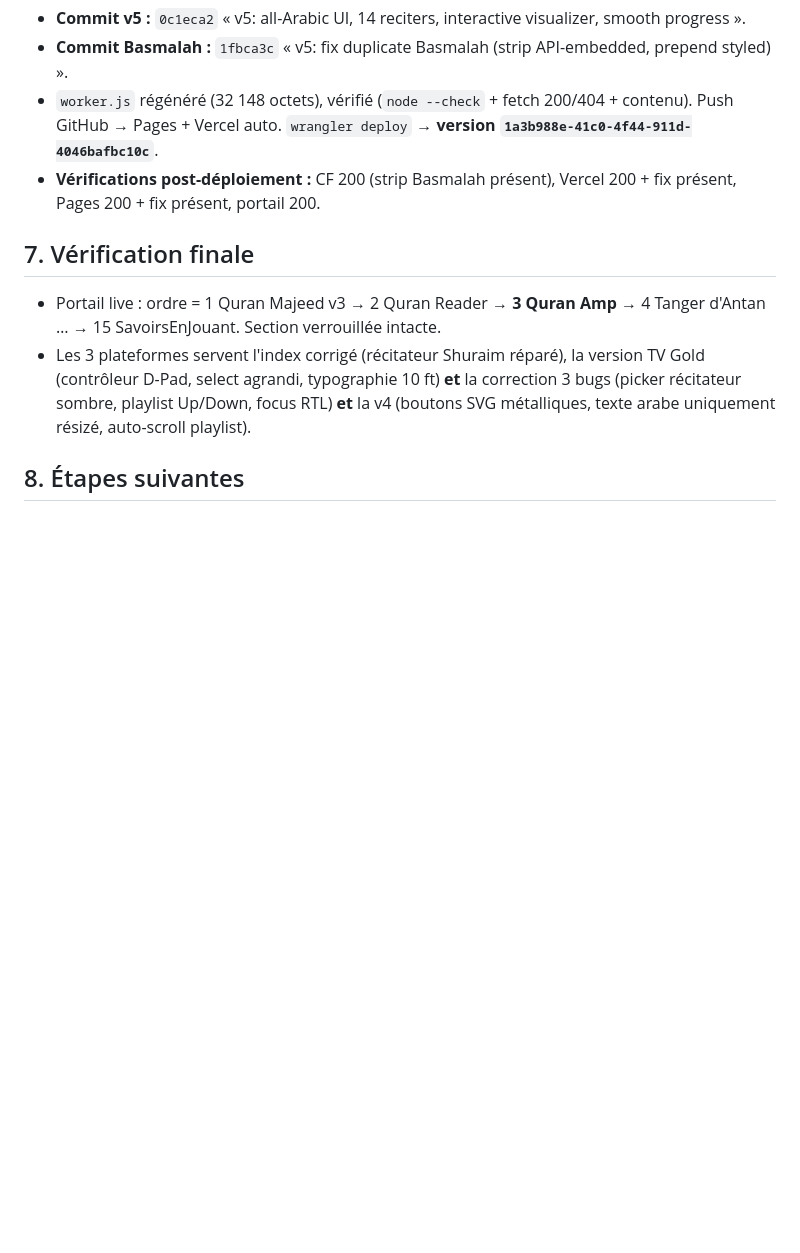
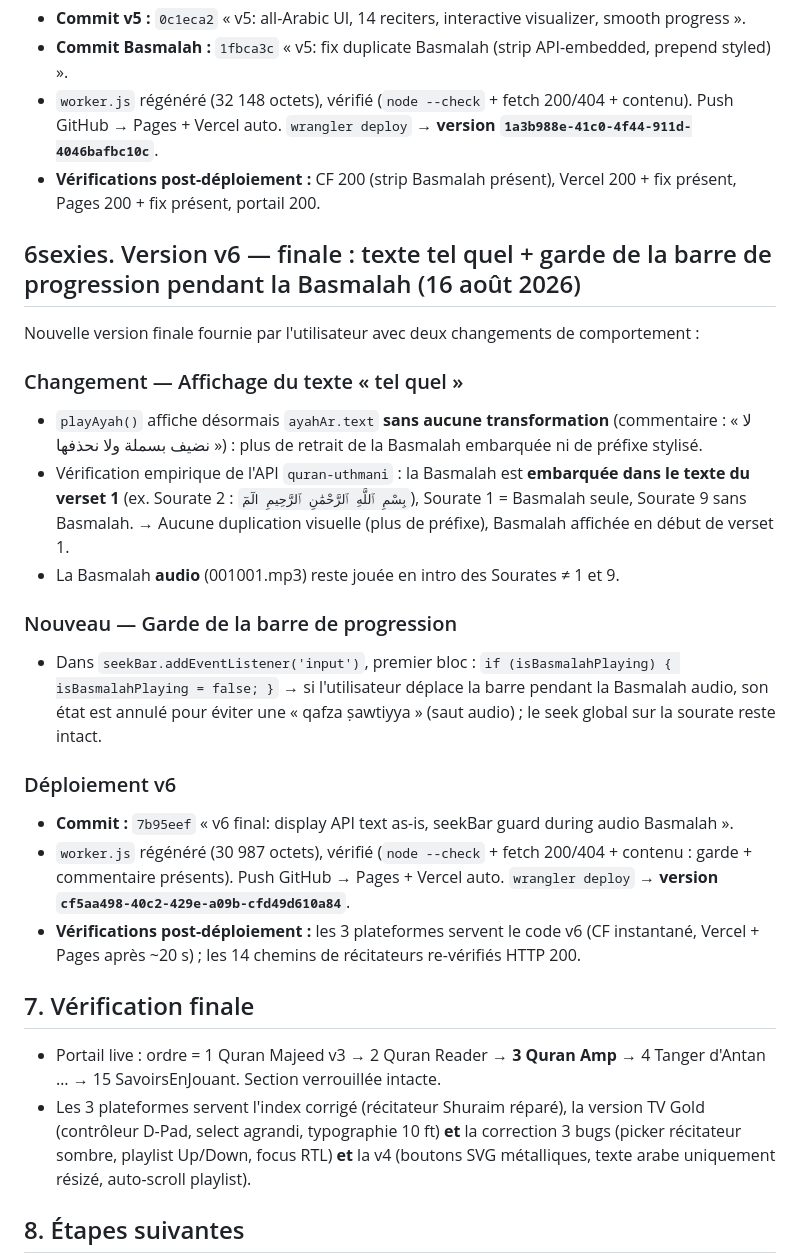
Before and after one commit to ucfzem/quran-amp, a Markdown page: github.md, the part around the change. Drawn GitHub-style; blank space fills up the shorter version.

Commit message:
Backup: v6 final (text as-is, seekBar Basmalah guard)

```diff
--- a/github.md
+++ b/github.md
@@ -193,7 +193,25 @@ Nouvelle version complète fournie par l'utilisateur (page toute en arabe, `lang
 - `worker.js` régénéré (32 148 octets), vérifié (`node --check` + fetch 200/404 + contenu). Push GitHub → Pages + Vercel auto. `wrangler deploy` → **version `1a3b988e-41c0-4f44-911d-4046bafbc10c`**.
 - **Vérifications post-déploiement :** CF 200 (strip Basmalah présent), Vercel 200 + fix présent, Pages 200 + fix présent, portail 200.
 
+## 6sexies. Version v6 — finale : texte tel quel + garde de la barre de progression pendant la Basmalah (16 août 2026)
+
+Nouvelle version finale fournie par l'utilisateur avec deux changements de comportement :
+
+### Changement — Affichage du texte « tel quel »
+- `playAyah()` affiche désormais `ayahAr.text` **sans aucune transformation** (commentaire : « لا نضيف بسملة ولا نحذفها ») : plus de retrait de la Basmalah embarquée ni de préfixe stylisé.
+- Vérification empirique de l'API `quran-uthmani` : la Basmalah est **embarquée dans le texte du verset 1** (ex. Sourate 2 : `بِسْمِ ٱللَّهِ ٱلرَّحْمَٰنِ ٱلرَّحِيمِ الٓمٓ`), Sourate 1 = Basmalah seule, Sourate 9 sans Basmalah. → Aucune duplication visuelle (plus de préfixe), Basmalah affichée en début de verset 1.
+- La Basmalah **audio** (001001.mp3) reste jouée en intro des Sourates ≠ 1 et 9.
+
+### Nouveau — Garde de la barre de progression
+- Dans `seekBar.addEventListener('input')`, premier bloc : `if (isBasmalahPlaying) { isBasmalahPlaying = false; }` → si l'utilisateur déplace la barre pendant la Basmalah audio, son état est annulé pour éviter une « qafza ṣawtiyya » (saut audio) ; le seek global sur la sourate reste intact.
+
+### Déploiement v6
+- **Commit :** `7b95eef` « v6 final: display API text as-is, seekBar guard during audio Basmalah ».
+- `worker.js` régénéré (30 987 octets), vérifié (`node --check` + fetch 200/404 + contenu : garde + commentaire présents). Push GitHub → Pages + Vercel auto. `wrangler deploy` → **version `cf5aa498-40c2-429e-a09b-cfd49d610a84`**.
+- **Vérifications post-déploiement :** les 3 plateformes servent le code v6 (CF instantané, Vercel + Pages après ~20 s) ; les 14 chemins de récitateurs re-vérifiés HTTP 200.
+
 ## 7. Vérification finale
+
 
 
 - Portail live : ordre = 1 Quran Majeed v3 → 2 Quran Reader → **3 Quran Amp** → 4 Tanger d'Antan … → 15 SavoirsEnJouant. Section verrouillée intacte.
```
